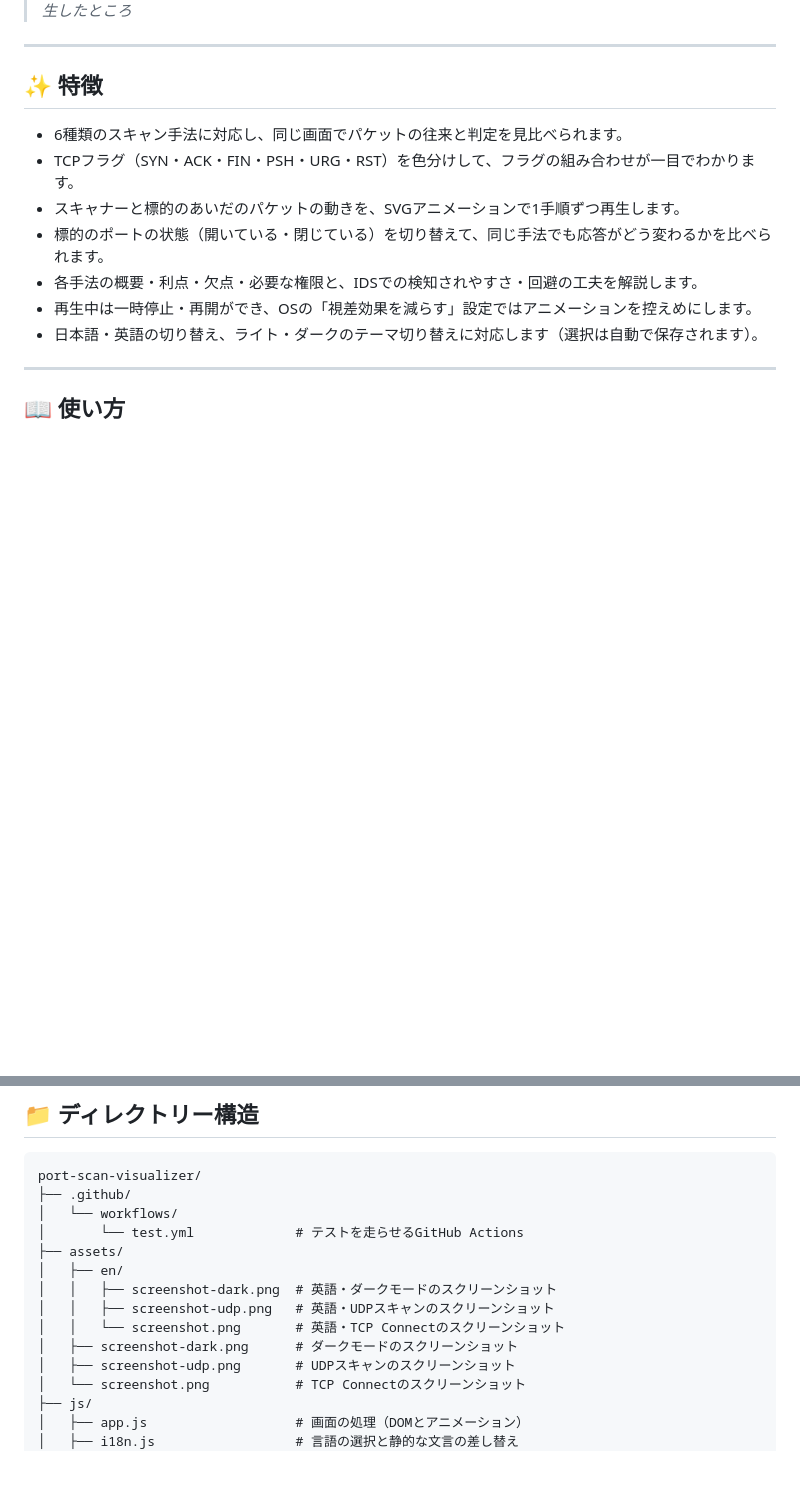
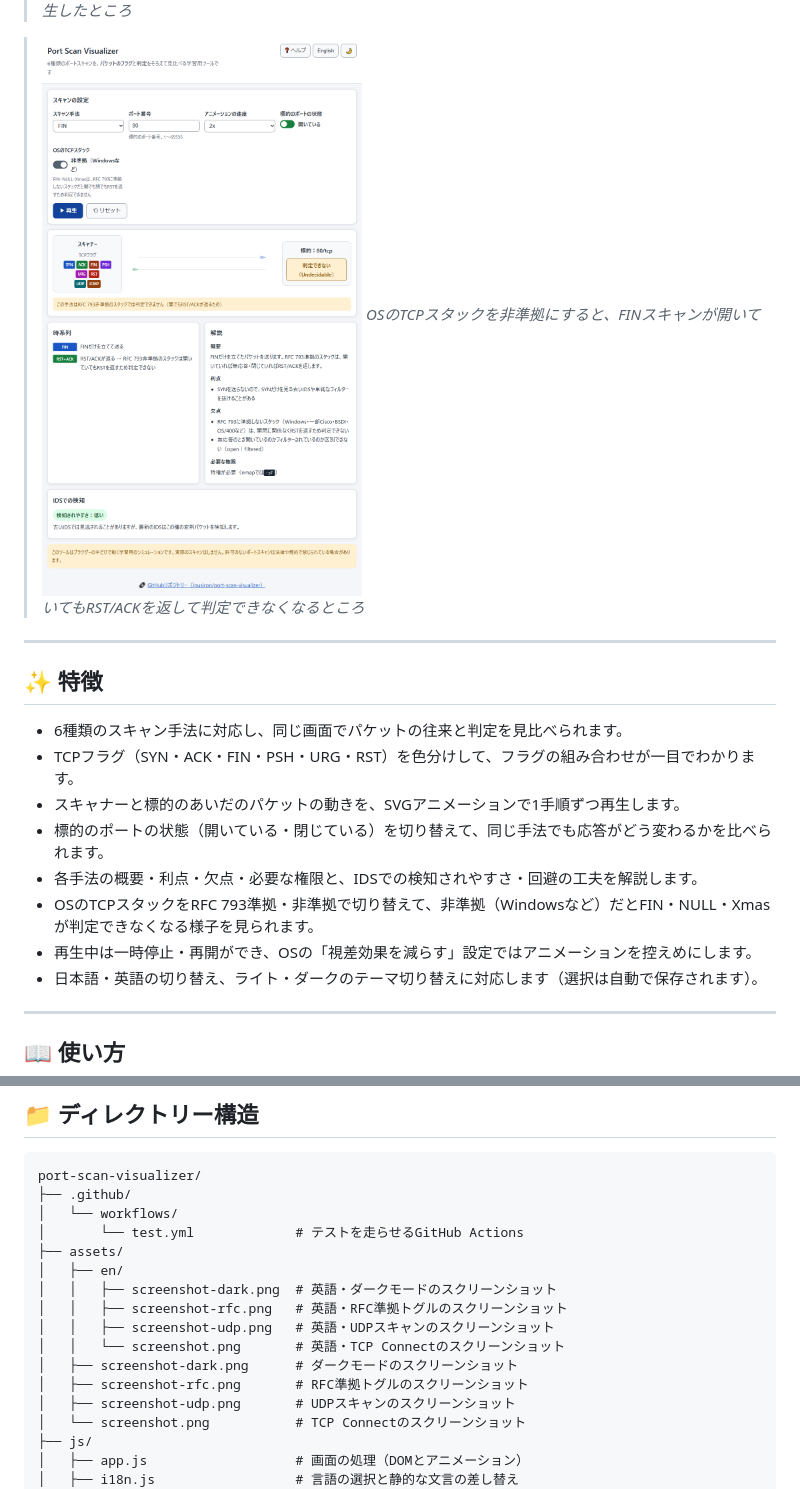
Before and after one commit to ipusiron/port-scan-visualizer, a Markdown page: README.md, 2 parts joined by grey strips. Rendered like a GitHub page; pictures changed too: assets/screenshot-rfc.png (added); blank space fills up the shorter version.

```diff
--- a/README.md
+++ b/README.md
@@ -62,6 +62,9 @@ hub: true
 >![ダークモード・TCP SYNスキャン](assets/screenshot-dark.png)
 >*ダークモードで、TCP SYN（ハーフオープン）を再生したところ*
 
+>![OSのRFC準拠トグル](assets/screenshot-rfc.png)
+>*OSのTCPスタックを非準拠にすると、FINスキャンが開いていてもRST/ACKを返して判定できなくなるところ*
+
 ---
 
 ## ✨ 特徴
@@ -71,6 +74,7 @@ hub: true
 - スキャナーと標的のあいだのパケットの動きを、SVGアニメーションで1手順ずつ再生します。
 - 標的のポートの状態（開いている・閉じている）を切り替えて、同じ手法でも応答がどう変わるかを比べられます。
 - 各手法の概要・利点・欠点・必要な権限と、IDSでの検知されやすさ・回避の工夫を解説します。
+- OSのTCPスタックをRFC 793準拠・非準拠で切り替えて、非準拠（Windowsなど）だとFIN・NULL・Xmasが判定できなくなる様子を見られます。
 - 再生中は一時停止・再開ができ、OSの「視差効果を減らす」設定ではアニメーションを控えめにします。
 - 日本語・英語の切り替え、ライト・ダークのテーマ切り替えに対応します（選択は自動で保存されます）。
 
@@ -173,9 +177,11 @@ port-scan-visualizer/
 ├── assets/
 │   ├── en/
 │   │   ├── screenshot-dark.png  # 英語・ダークモードのスクリーンショット
+│   │   ├── screenshot-rfc.png   # 英語・RFC準拠トグルのスクリーンショット
 │   │   ├── screenshot-udp.png   # 英語・UDPスキャンのスクリーンショット
 │   │   └── screenshot.png       # 英語・TCP Connectのスクリーンショット
 │   ├── screenshot-dark.png      # ダークモードのスクリーンショット
+│   ├── screenshot-rfc.png       # RFC準拠トグルのスクリーンショット
 │   ├── screenshot-udp.png       # UDPスキャンのスクリーンショット
 │   └── screenshot.png           # TCP Connectのスクリーンショット
 ├── js/
```
Also changed, not shown: README.en.md (+6 -0 lines), assets/en/screenshot-rfc.png (added), 7 other files.
